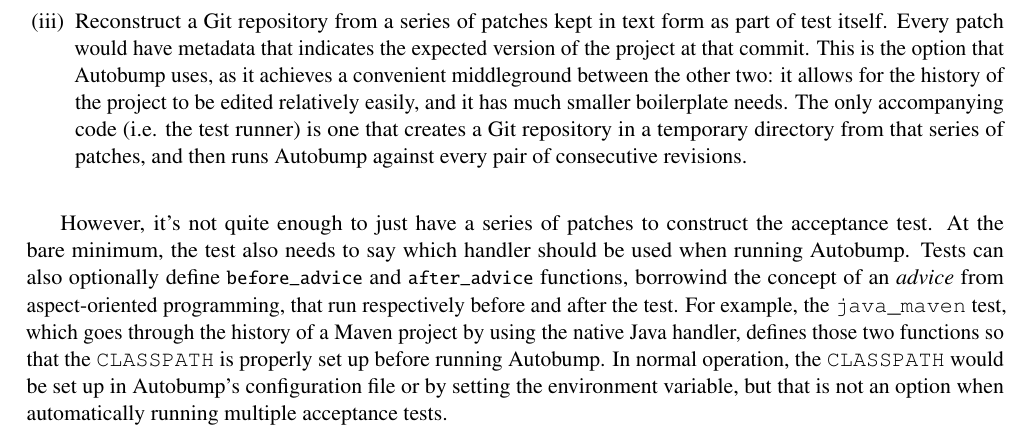
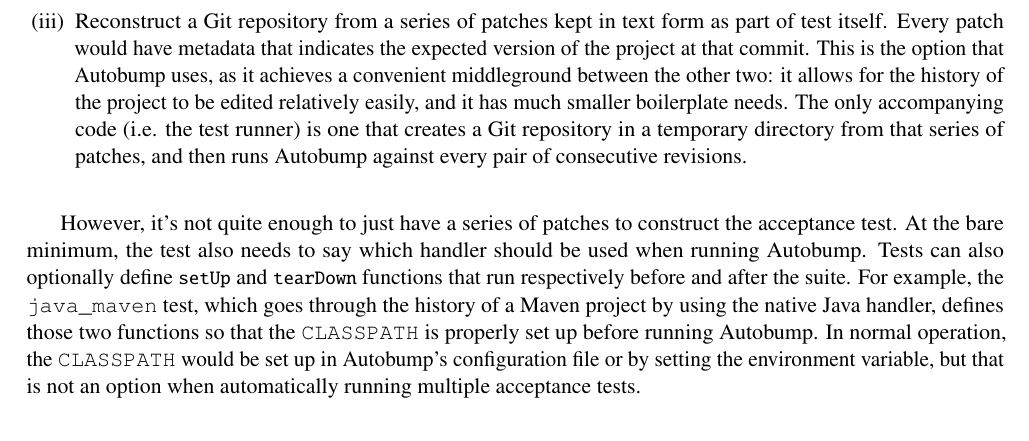
Before and after one commit to cshtarkov/autobump-dissertation, a LaTeX thesis (dissertation.tex): part of page 32 of 41, cut so that both start at the same text. Compiled offline with pdfLaTeX.

Commit message:
advice -> setUp, tearDown

```diff
--- a/dissertation.tex
+++ b/dissertation.tex
@@ -1680,20 +1682,19 @@
 consecutive revisions.
 \end{enumerate}
 
+% TODO: clarify test vs suite
 However, it's not quite enough to just have a series of patches to
 construct the acceptance test. At the bare minimum, the test also
-needs to say which handler should be used when running Autobump.
-Tests can also optionally define \pythoninline{before_advice} and
-\pythoninline{after_advice} functions, borrowind the concept of an
-\textit{advice} from aspect-oriented programming, that run
-respectively before and after the test. For example, the
-\textttd{java_maven} test, which goes through the history of a Maven
-project by using the native Java handler, defines those two functions
-so that the \textttd{CLASSPATH} is properly set up before running
-Autobump. In normal operation, the \textttd{CLASSPATH} would be set up
-in Autobump's configuration file or by setting the environment
-variable, but that is not an option when automatically running
-multiple acceptance tests.
+needs to say which handler should be used when running Autobump. Tests
+can also optionally define \pythoninline{setUp} and
+\pythoninline{tearDown} functions that run respectively before and
+after the suite. For example, the \textttd{java_maven} test, which
+goes through the history of a Maven project by using the native Java
+handler, defines those two functions so that the \textttd{CLASSPATH}
+is properly set up before running Autobump. In normal operation, the
+\textttd{CLASSPATH} would be set up in Autobump's configuration file
+or by setting the environment variable, but that is not an option when
+automatically running multiple acceptance tests.
 
 \chapter{Evaluation}
 \label{Evaluation}
```
Also changed, not shown: dissertation.tex (2 more changed lines).
